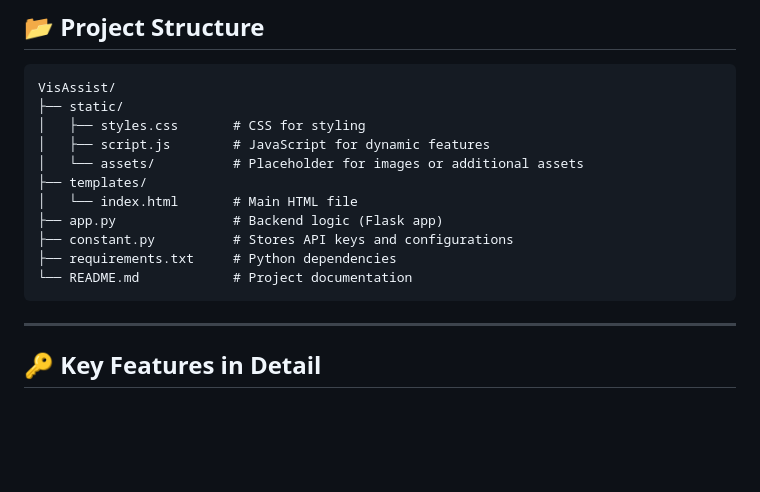
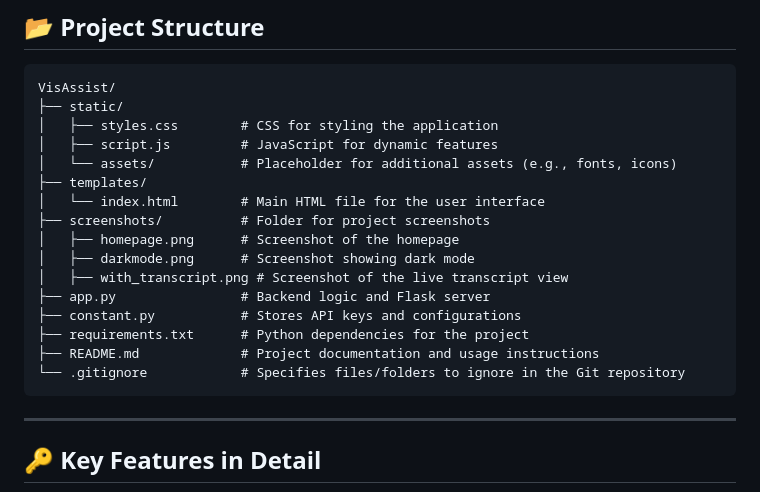
Before and after one commit to CosmasMandikonza/VisAssist, a Markdown page: README.md, the part around one of its changes. Rendered like a GitHub page; blank space fills up the shorter version.

Commit message:
Update README.md
Updated the structure section

````diff
--- a/README.md
+++ b/README.md
@@ -100,17 +100,21 @@ Follow these steps to set up **VisAssist** on your local machine:
 ```plaintext
 VisAssist/
 ├── static/
-│   ├── styles.css       # CSS for styling
-│   ├── script.js        # JavaScript for dynamic features
-│   └── assets/          # Placeholder for images or additional assets
+│   ├── styles.css        # CSS for styling the application
+│   ├── script.js         # JavaScript for dynamic features
+│   └── assets/           # Placeholder for additional assets (e.g., fonts, icons)
 ├── templates/
-│   └── index.html       # Main HTML file
-├── app.py               # Backend logic (Flask app)
-├── constant.py          # Stores API keys and configurations
-├── requirements.txt     # Python dependencies
-└── README.md            # Project documentation
+│   └── index.html        # Main HTML file for the user interface
+├── screenshots/          # Folder for project screenshots
+│   ├── homepage.png      # Screenshot of the homepage
+│   ├── darkmode.png      # Screenshot showing dark mode
+│   ├── with_transcript.png # Screenshot of the live transcript view
+├── app.py                # Backend logic and Flask server
+├── constant.py           # Stores API keys and configurations
+├── requirements.txt      # Python dependencies for the project
+├── README.md             # Project documentation and usage instructions
+└── .gitignore            # Specifies files/folders to ignore in the Git repository
 ```
-
 ---
 
 ## **🔑 Key Features in Detail**
````
Also changed, not shown: other parts of README.md (+3 -3 lines).
